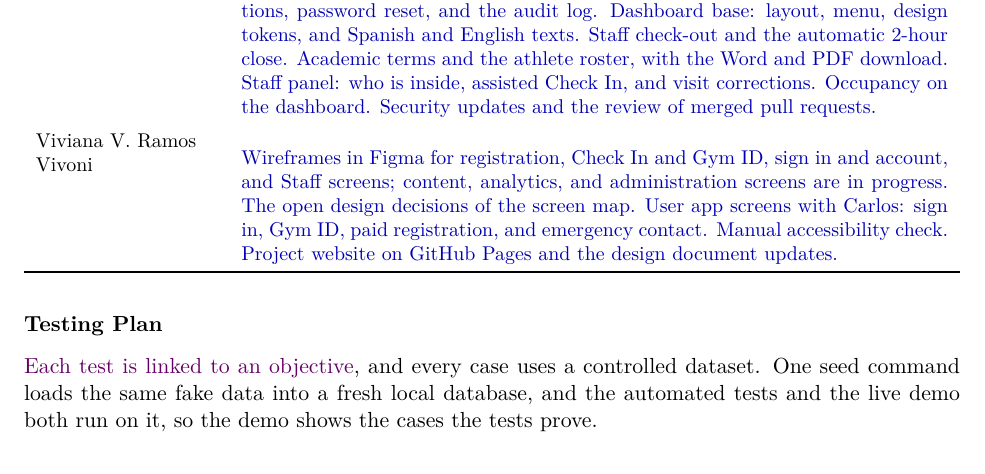
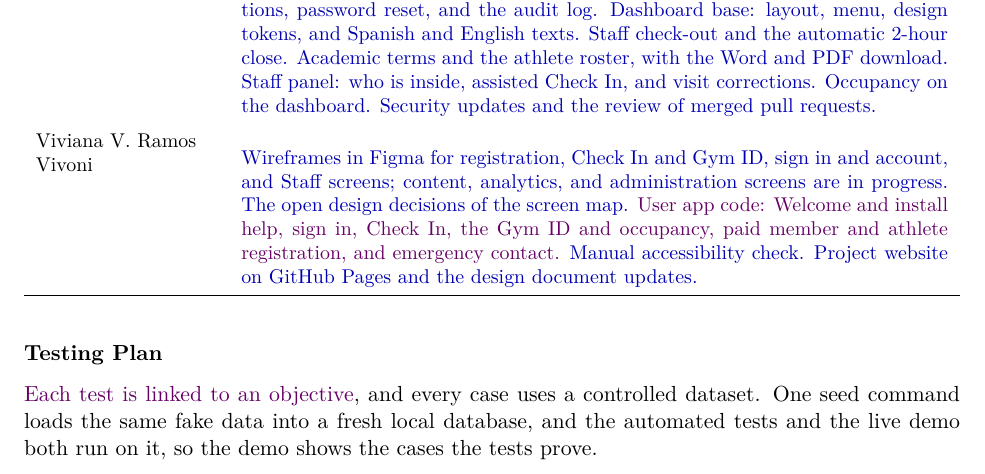
Before and after one commit to Th3-Minorities/natatorio-gym-app, a LaTeX document (docs/progress_report/main.tex, which reads docs/progress_report/sections/06-project-plan.tex): part of page 20 of 26, cut so that both start at the same text. Compiled offline with pdfLaTeX.

Commit message:
List Viviana's user app code in her responsibilities without naming a partner, since both she and Carlos built those screens

```diff
--- a/docs/progress_report/sections/06-project-plan.tex
+++ b/docs/progress_report/sections/06-project-plan.tex
@@ -51,7 +51,7 @@ Carlos J. Pepin Delgado & \revised{Software Requirements Specification and desig
 \addlinespace
 Pierre G. Vales Torres & \revised{Containers, database, Laravel API, and backend CI. Database tables and rules, and the fake test data. Staff and Administrator accounts: sign in, roles, invitations, password reset, and the audit log. Dashboard base: layout, menu, design tokens, and Spanish and English texts. Staff check-out and the automatic 2-hour close. Academic terms and the athlete roster, with the Word and PDF download. Staff panel: who is inside, assisted Check In, and visit corrections. Occupancy on the dashboard. Security updates and the review of merged pull requests.} \\
 \addlinespace
-Viviana V. Ramos Vivoni & \revised{Wireframes in Figma for registration, Check In and Gym ID, sign in and account, and Staff screens; content, analytics, and administration screens are in progress. The open design decisions of the screen map. User app screens with Carlos: sign in, Gym ID, paid registration, and emergency contact. Manual accessibility check. Project website on GitHub Pages and the design document updates.} \\
+Viviana V. Ramos Vivoni & \revised{Wireframes in Figma for registration, Check In and Gym ID, sign in and account, and Staff screens; content, analytics, and administration screens are in progress. The open design decisions of the screen map. \roundthree{User app code: Welcome and install help, sign in, Check In, the Gym ID and occupancy, paid member and athlete registration, and emergency contact.} Manual accessibility check. Project website on GitHub Pages and the design document updates.} \\
 \bottomrule
 \end{tabularx}
 \end{table}
```
